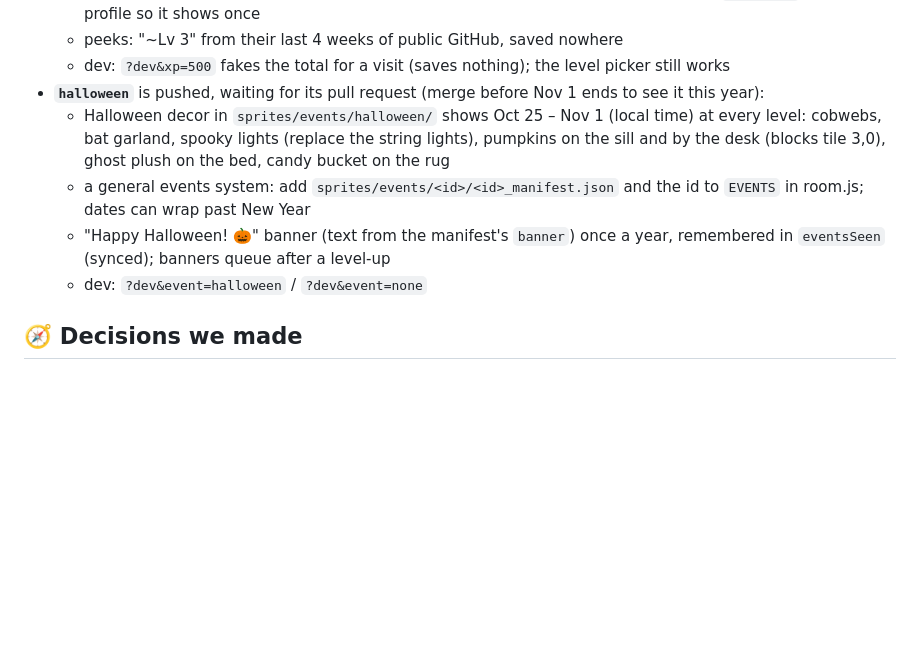
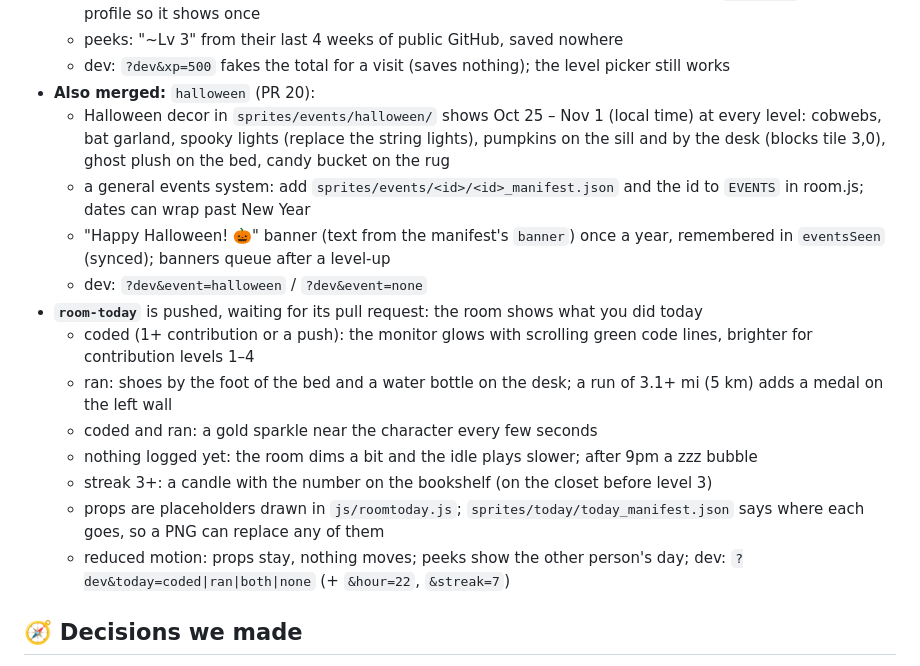
Before and after one commit to mukesh132001/pixel-daily-log, a Markdown page: PROGRESS.md, the part around one of its changes. GitHub-like rendering; blank space fills up the shorter version.

Commit message:
Note the today props in the briefing and progress log
Co-Authored-By: Claude Opus 5.5 <noreply@anthropic.com>

```diff
--- a/PROGRESS.md
+++ b/PROGRESS.md
@@ -64,11 +64,19 @@ Last updated: Thursday, Oct 29, 2026. Update this file whenever a pull request i
   - **Level up!** banner naming the new pieces, which drop in (not with reduced motion); `levelSeen` on the profile so it shows once
   - peeks: "~Lv 3" from their last 4 weeks of public GitHub, saved nowhere
   - dev: `?dev&xp=500` fakes the total for a visit (saves nothing); the level picker still works
-- **`halloween`** is pushed, waiting for its pull request (merge before Nov 1 ends to see it this year):
+- **Also merged:** `halloween` (PR 20):
   - Halloween decor in `sprites/events/halloween/` shows Oct 25 – Nov 1 (local time) at every level: cobwebs, bat garland, spooky lights (replace the string lights), pumpkins on the sill and by the desk (blocks tile 3,0), ghost plush on the bed, candy bucket on the rug
   - a general events system: add `sprites/events/<id>/<id>_manifest.json` and the id to `EVENTS` in room.js; dates can wrap past New Year
   - "Happy Halloween! 🎃" banner (text from the manifest's `banner`) once a year, remembered in `eventsSeen` (synced); banners queue after a level-up
   - dev: `?dev&event=halloween` / `?dev&event=none`
+- **`room-today`** is pushed, waiting for its pull request: the room shows what you did today
+  - coded (1+ contribution or a push): the monitor glows with scrolling green code lines, brighter for contribution levels 1–4
+  - ran: shoes by the foot of the bed and a water bottle on the desk; a run of 3.1+ mi (5 km) adds a medal on the left wall
+  - coded and ran: a gold sparkle near the character every few seconds
+  - nothing logged yet: the room dims a bit and the idle plays slower; after 9pm a zzz bubble
+  - streak 3+: a candle with the number on the bookshelf (on the closet before level 3)
+  - props are placeholders drawn in `js/roomtoday.js`; `sprites/today/today_manifest.json` says where each goes, so a PNG can replace any of them
+  - reduced motion: props stay, nothing moves; peeks show the other person's day; dev: `?dev&today=coded|ran|both|none` (+ `&hour=22`, `&streak=7`)
 
 
 ## 🧭 Decisions we made
```
Also changed, not shown: other parts of PROGRESS.md (+1 -1 lines), CLAUDE.md (+4 -2 lines).
